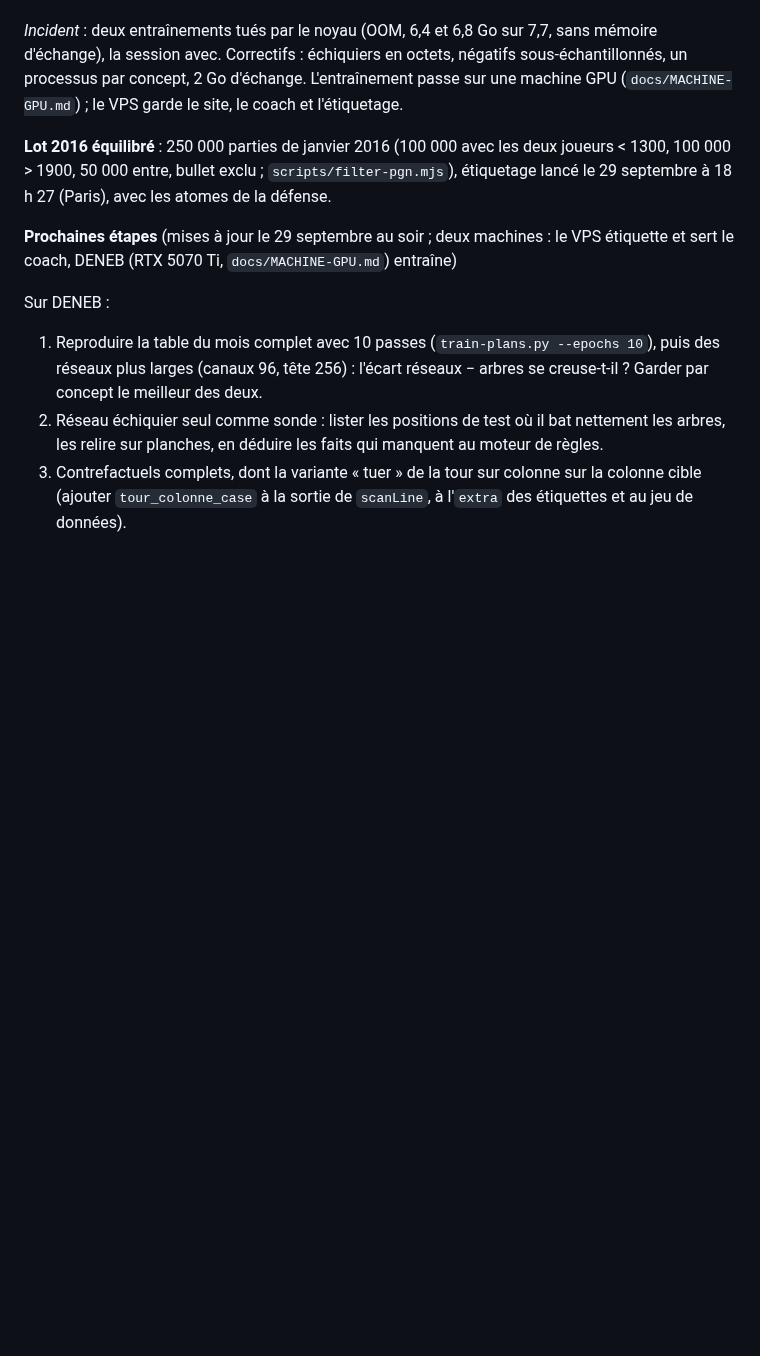
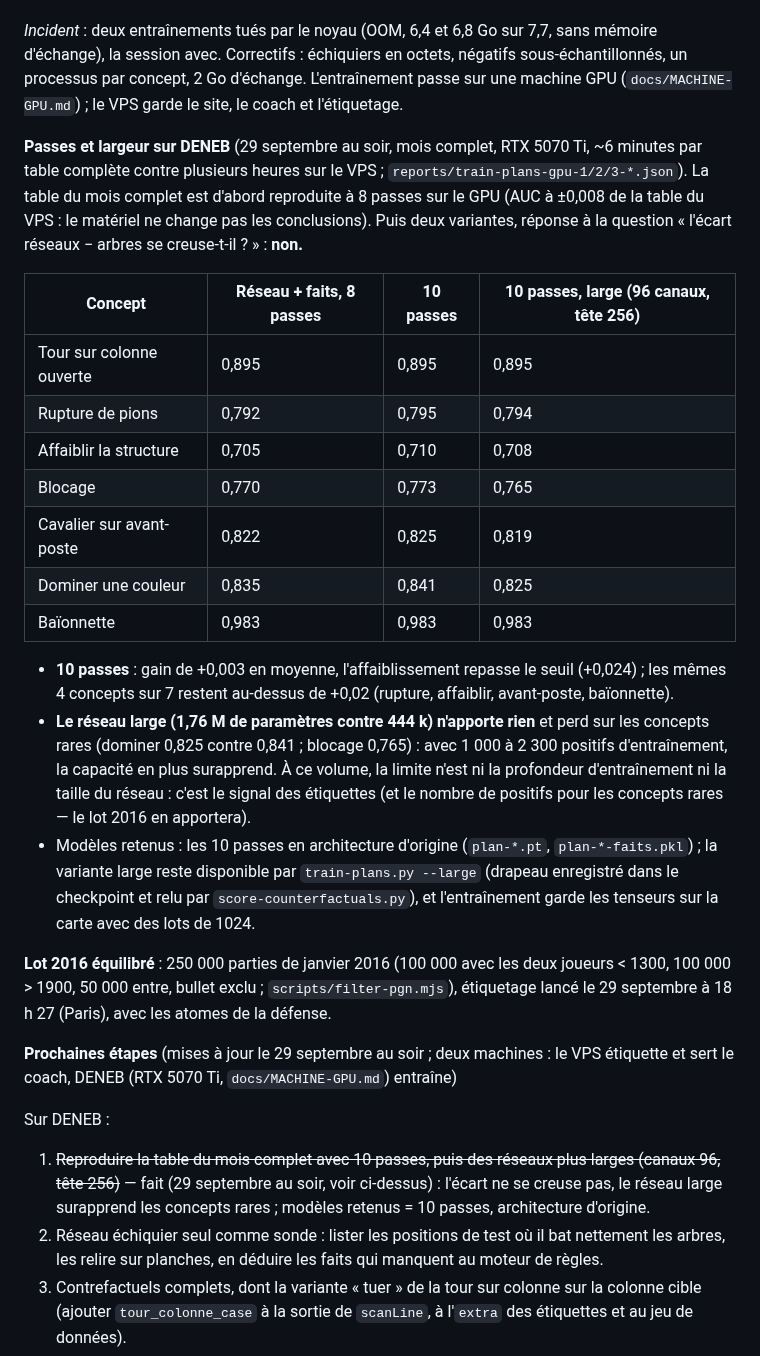
Before and after one commit to secharvet/chessboard-scanner, a Markdown page: docs/PLANS-ET-CONCEPTS.md, the part around the change. Drawn GitHub-style; blank space fills up the shorter version.

Commit message:
Doc : passes et largeur sur DENEB — l'écart réseaux − arbres ne se creuse pas, le réseau large surapprend les concepts rares
10 passes : +0,003 en moyenne, mêmes 4 concepts sur 7 au-dessus du seuil.
Large (96 canaux, tête 256) : rien, et régression sur dominer et blocage.
Modèles retenus : 10 passes, architecture d'origine.

Co-Authored-By: Claude Fable 5 <noreply@anthropic.com>

```diff
--- a/docs/PLANS-ET-CONCEPTS.md
+++ b/docs/PLANS-ET-CONCEPTS.md
@@ -546,6 +546,31 @@ dans 69 à 86 % des cas « neutre ». La tour sur colonne attend sa variante «
 avec. Correctifs : échiquiers en octets, négatifs sous-échantillonnés, un processus par concept, 2 Go d'échange.
 L'entraînement passe sur une machine GPU (`docs/MACHINE-GPU.md`) ; le VPS garde le site, le coach et l'étiquetage.
 
+**Passes et largeur sur DENEB** (29 septembre au soir, mois complet, RTX 5070 Ti, ~6 minutes par table complète
+contre plusieurs heures sur le VPS ; `reports/train-plans-gpu-1/2/3-*.json`). La table du mois complet est d'abord
+reproduite à 8 passes sur le GPU (AUC à ±0,008 de la table du VPS : le matériel ne change pas les conclusions).
+Puis deux variantes, réponse à la question « l'écart réseaux − arbres se creuse-t-il ? » : **non.**
+
+| Concept | Réseau + faits, 8 passes | 10 passes | 10 passes, large (96 canaux, tête 256) |
+|---|---|---|---|
+| Tour sur colonne ouverte | 0,895 | 0,895 | 0,895 |
+| Rupture de pions | 0,792 | 0,795 | 0,794 |
+| Affaiblir la structure | 0,705 | 0,710 | 0,708 |
+| Blocage | 0,770 | 0,773 | 0,765 |
+| Cavalier sur avant-poste | 0,822 | 0,825 | 0,819 |
+| Dominer une couleur | 0,835 | 0,841 | 0,825 |
+| Baïonnette | 0,983 | 0,983 | 0,983 |
+
+- **10 passes** : gain de +0,003 en moyenne, l'affaiblissement repasse le seuil (+0,024) ; les mêmes 4 concepts
+  sur 7 restent au-dessus de +0,02 (rupture, affaiblir, avant-poste, baïonnette).
+- **Le réseau large (1,76 M de paramètres contre 444 k) n'apporte rien** et perd sur les concepts rares
+  (dominer 0,825 contre 0,841 ; blocage 0,765) : avec 1 000 à 2 300 positifs d'entraînement, la capacité en plus
+  surapprend. À ce volume, la limite n'est ni la profondeur d'entraînement ni la taille du réseau : c'est le
+  signal des étiquettes (et le nombre de positifs pour les concepts rares — le lot 2016 en apportera).
+- Modèles retenus : les 10 passes en architecture d'origine (`plan-*.pt`, `plan-*-faits.pkl`) ; la variante large
+  reste disponible par `train-plans.py --large` (drapeau enregistré dans le checkpoint et relu par
+  `score-counterfactuals.py`), et l'entraînement garde les tenseurs sur la carte avec des lots de 1024.
+
 **Lot 2016 équilibré** : 250 000 parties de janvier 2016 (100 000 avec les deux joueurs < 1300, 100 000 > 1900,
 50 000 entre, bullet exclu ; `scripts/filter-pgn.mjs`), étiquetage lancé le 29 septembre à 18 h 27 (Paris), avec
 les atomes de la défense.
@@ -554,8 +579,9 @@ les atomes de la défense.
 DENEB (RTX 5070 Ti, `docs/MACHINE-GPU.md`) entraîne)
 
 Sur DENEB :
-1. Reproduire la table du mois complet avec 10 passes (`train-plans.py --epochs 10`), puis des réseaux plus larges
-   (canaux 96, tête 256) : l'écart réseaux − arbres se creuse-t-il ? Garder par concept le meilleur des deux.
+1. ~~Reproduire la table du mois complet avec 10 passes, puis des réseaux plus larges (canaux 96, tête 256)~~ —
+   fait (29 septembre au soir, voir ci-dessus) : l'écart ne se creuse pas, le réseau large surapprend les concepts
+   rares ; modèles retenus = 10 passes, architecture d'origine.
 2. Réseau échiquier seul comme sonde : lister les positions de test où il bat nettement les arbres, les relire sur
    planches, en déduire les faits qui manquent au moteur de règles.
 3. Contrefactuels complets, dont la variante « tuer » de la tour sur colonne sur la colonne cible (ajouter
```
